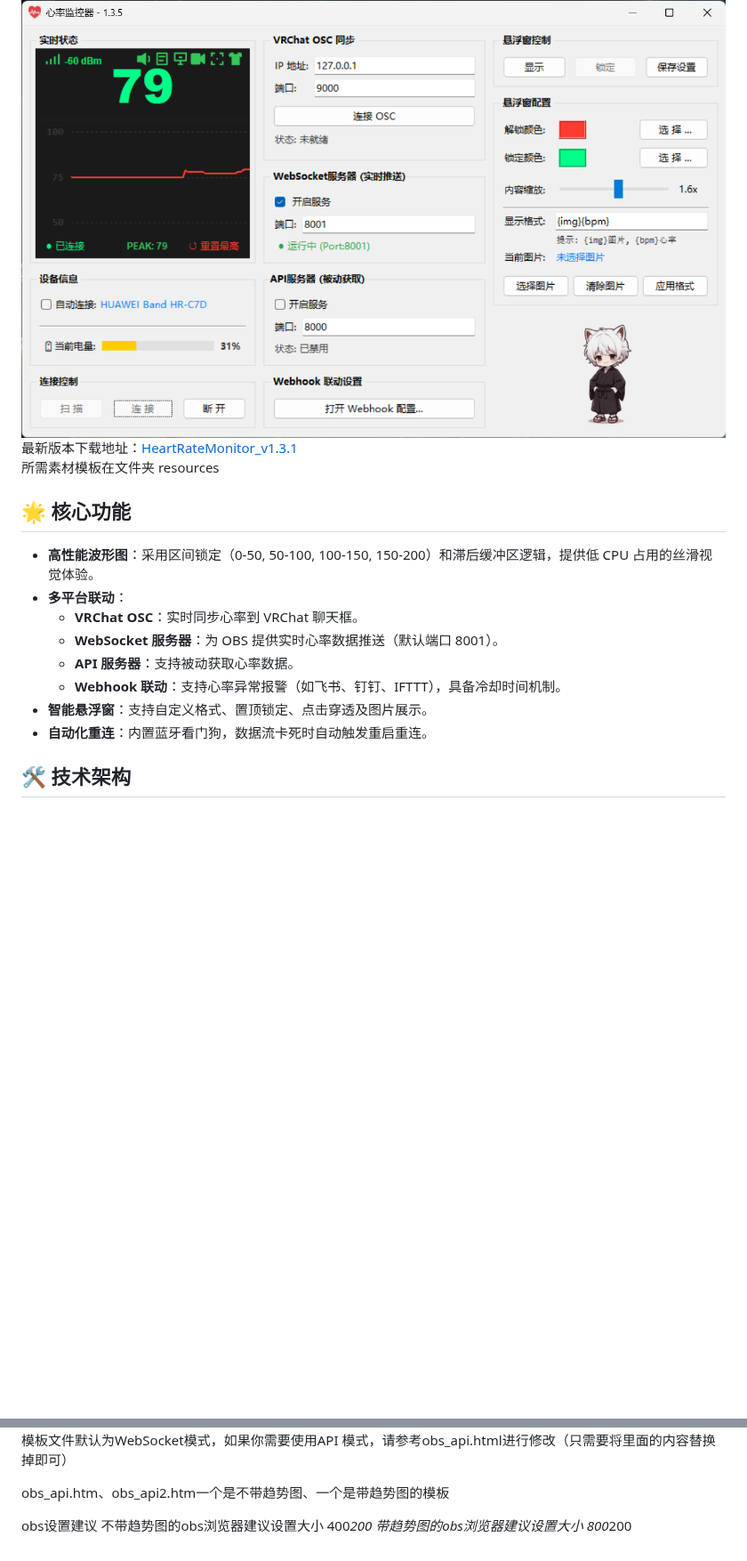
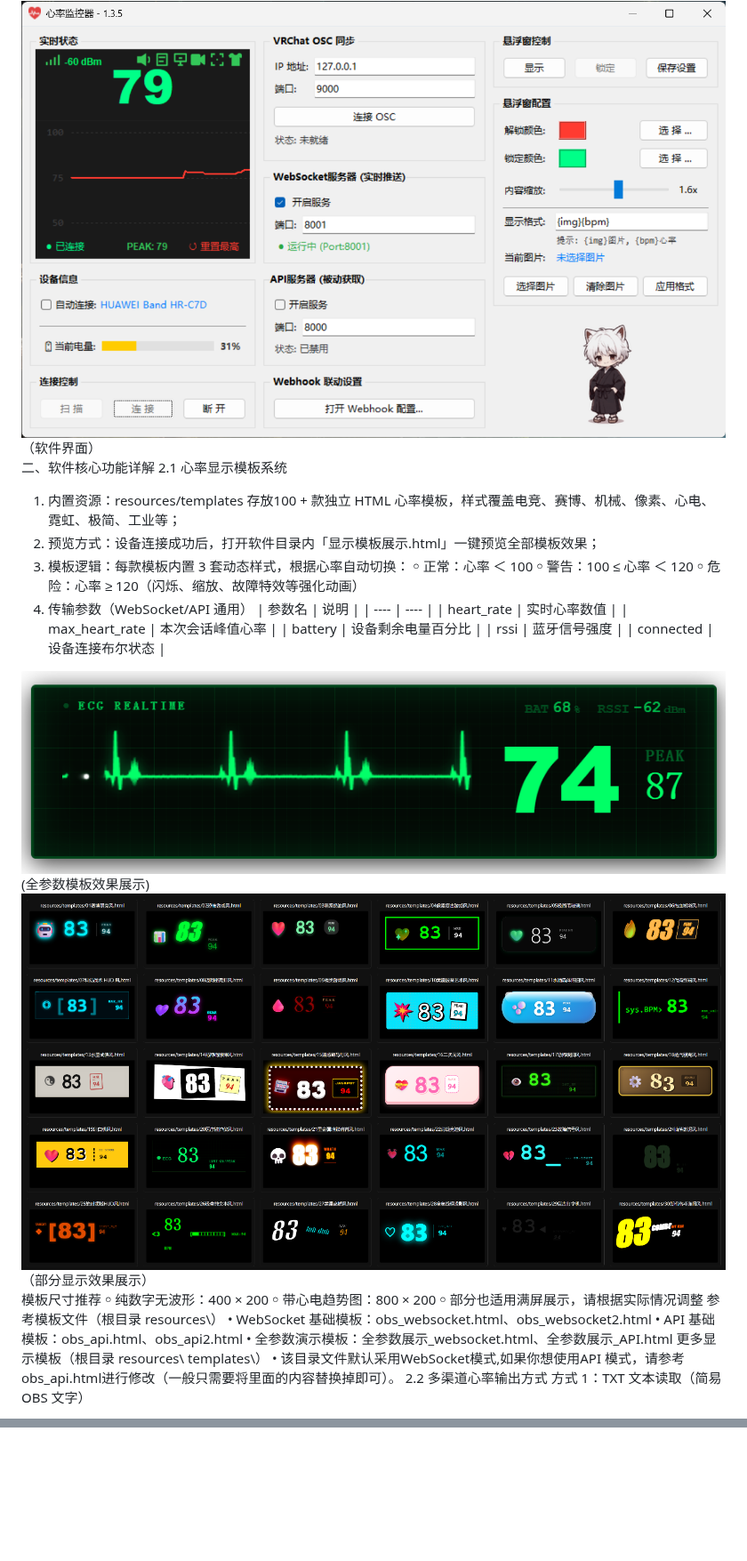
Before and after one commit to wang0227-demo/HeartRateMonitor, a Markdown page: README.md, 2 parts joined by grey strips. Shown at 89% size. Drawn GitHub-style; blank space fills up the shorter version.

```diff
--- a/README.md
+++ b/README.md
@@ -7,19 +30,40 @@
 
 <img src="https://github.com/wang0227-demo/HeartRateMonitor/blob/master/resources/GUI.png"/>
-最新版本下载地址：<a href="https://github.com/wang0227-demo/HeartRateMonitor/releases/download/v1.3.1/HeartRateMonitor_v1.3.1.rar">HeartRateMonitor_v1.3.1</a>
+（软件界面）
 
-所需素材模板在文件夹 resources
+二、软件核心功能详解
+2.1 心率显示模板系统
+1.	内置资源：resources/templates 存放100 + 款独立 HTML 心率模板，样式覆盖电竞、赛博、机械、像素、心电、霓虹、极简、工业等；
+2.	预览方式：设备连接成功后，打开软件目录内「显示模板展示.html」一键预览全部模板效果；
+3.	模板逻辑：每款模板内置 3 套动态样式，根据心率自动切换：
+￮	正常：心率 ＜ 100
+￮	警告：100 ≤ 心率 ＜ 120
+￮	危险：心率 ≥ 120（闪烁、缩放、故障特效等强化动画）
+4.	传输参数（WebSocket/API 通用）
+| 参数名 | 说明 |
+| ---- | ---- |
+| heart_rate | 实时心率数值 |
+| max_heart_rate | 本次会话峰值心率 |
+| battery | 设备剩余电量百分比 |
+| rssi | 蓝牙信号强度 |
+| connected | 设备连接布尔状态 |
 
-## 🌟 核心功能
+<img src="https://github.com/wang0227-demo/HeartRateMonitor/blob/master/resources/demo1.png"/>
+(全参数模板效果展示)
 
-- **高性能波形图**：采用区间锁定（0-50, 50-100, 100-150, 150-200）和滞后缓冲区逻辑，提供低 CPU 占用的丝滑视觉体验。
-- **多平台联动**：
-  - **VRChat OSC**：实时同步心率到 VRChat 聊天框。
-  - **WebSocket 服务器**：为 OBS 提供实时心率数据推送（默认端口 8001）。
-  - **API 服务器**：支持被动获取心率数据。
-  - **Webhook 联动**：支持心率异常报警（如飞书、钉钉、IFTTT），具备冷却时间机制。
-- **智能悬浮窗**：支持自定义格式、置顶锁定、点击穿透及图片展示。
-- **自动化重连**：内置蓝牙看门狗，数据流卡死时自动触发重启重连。
+<img src="https://github.com/wang0227-demo/HeartRateMonitor/blob/master/resources/demo2.png"/>
+（部分显示效果展示）
 
-## 🛠️ 技术架构
+模板尺寸推荐
+￮	纯数字无波形：400 × 200
+￮	带心电趋势图：800 × 200
+￮	部分也适用满屏展示，请根据实际情况调整
+参考模板文件（根目录 resources\）
+•	WebSocket 基础模板：obs_websocket.html、obs_websocket2.html
+•	API 基础模板：obs_api.html、obs_api2.html
+•	全参数演示模板：全参数展示_websocket.html、全参数展示_API.html
+更多显示模板（根目录 resources\ templates\）
+•	该目录文件默认采用WebSocket模式,如果你想使用API 模式，请参考obs_api.html进行修改（一般只需要将<script></script>里面的内容替换掉即可）。
+2.2 多渠道心率输出方式
+方式 1：TXT 文本读取（简易 OBS 文字）
 
@@ -95,7 +109,0 @@
-模板文件默认为WebSocket模式，如果你需要使用API 模式，请参考obs_api.html进行修改（只需要将<script></script>里面的内容替换掉即可）
-
-obs_api.htm、obs_api2.htm一个是不带趋势图、一个是带趋势图的模板
-
-obs设置建议
-不带趋势图的obs浏览器建议设置大小 400*200
-带趋势图的obs浏览器建议设置大小 800*200
```
Also changed, not shown: other parts of README.md (+59 -65 lines).
